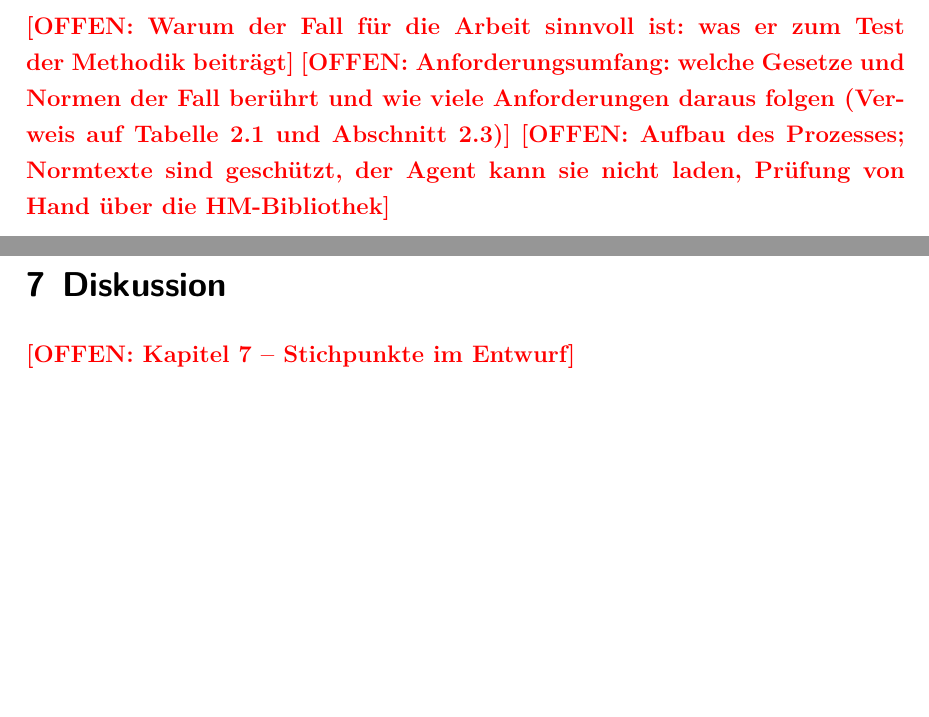
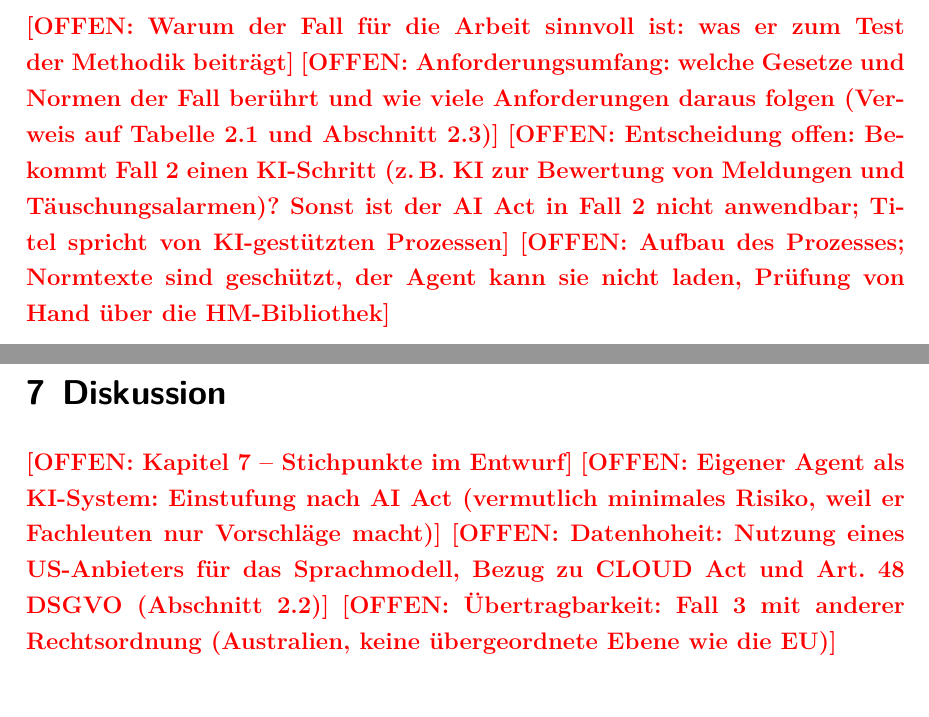
Before and after one commit to SebastianHaug35/Masterthesis_Experiment, a LaTeX thesis (thesis/latex/thesis.tex, which reads thesis/latex/chapters/04_methodik.tex, thesis/latex/chapters/07_diskussion.tex): two parts of pages 24 and 25 of 28 before the commit and two parts of pages 24 and 26 of 28 after it, joined at a grey line, cut so that both start at the same text, the shorter picture padded with empty space. Compiled offline with XeLaTeX; a missing font is replaced by an installed copy or a similar font.

Commit message:
thesis: Platzhalter Sprachmodell-Anbieter (Kap. 5), Diskussion (eigener Agent, Datenhoheit, Übertragbarkeit), KI-Schritt Fall 2
Co-Authored-By: Claude Opus 5.5 <noreply@anthropic.com>
Claude-Session: https://claude.ai/code/session_01DQcguKEghGxNBiJBdTfeTC

```diff
--- a/thesis/latex/chapters/04_methodik.tex
+++ b/thesis/latex/chapters/04_methodik.tex
@@ -52,6 +52,7 @@ Für den Fall wird angenommen, dass die Hochschule ein KI-Werkzeug einsetzt, das
 \subsection{Fall 2: Brandmeldetechnik}\label{sec:fall2}
 \offen{Warum der Fall für die Arbeit sinnvoll ist: was er zum Test der Methodik beiträgt}
 \offen{Anforderungsumfang: welche Gesetze und Normen der Fall berührt und wie viele Anforderungen daraus folgen (Verweis auf Tabelle~\ref{tab:regelwerke} und Abschnitt~2.3)}
+\offen{Entscheidung offen: Bekommt Fall~2 einen KI-Schritt (z.\,B. KI zur Bewertung von Meldungen und Täuschungsalarmen)? Sonst ist der AI Act in Fall~2 nicht anwendbar; Titel spricht von KI-gestützten Prozessen}
 \offen{Aufbau des Prozesses; Normtexte sind geschützt, der Agent kann sie nicht laden, Prüfung von Hand über die HM-Bibliothek}
 
 \subsection{Fall 3: Vergleichsdaten von Sai et al.}\label{sec:fall3}
--- a/thesis/latex/chapters/07_diskussion.tex
+++ b/thesis/latex/chapters/07_diskussion.tex
@@ -1,2 +1,5 @@
 \section{Diskussion}
 \offen{Kapitel 7 -- Stichpunkte im Entwurf}
+\offen{Eigener Agent als KI-System: Einstufung nach AI Act (vermutlich minimales Risiko, weil er Fachleuten nur Vorschläge macht)}
+\offen{Datenhoheit: Nutzung eines US-Anbieters für das Sprachmodell, Bezug zu CLOUD Act und Art.~48 DSGVO (Abschnitt~2.2)}
+\offen{Übertragbarkeit: Fall~3 mit anderer Rechtsordnung (Australien, keine übergeordnete Ebene wie die EU)}
```
Also changed, not shown: thesis/latex/chapters/05_implementierung.tex (+1 -0 lines).
